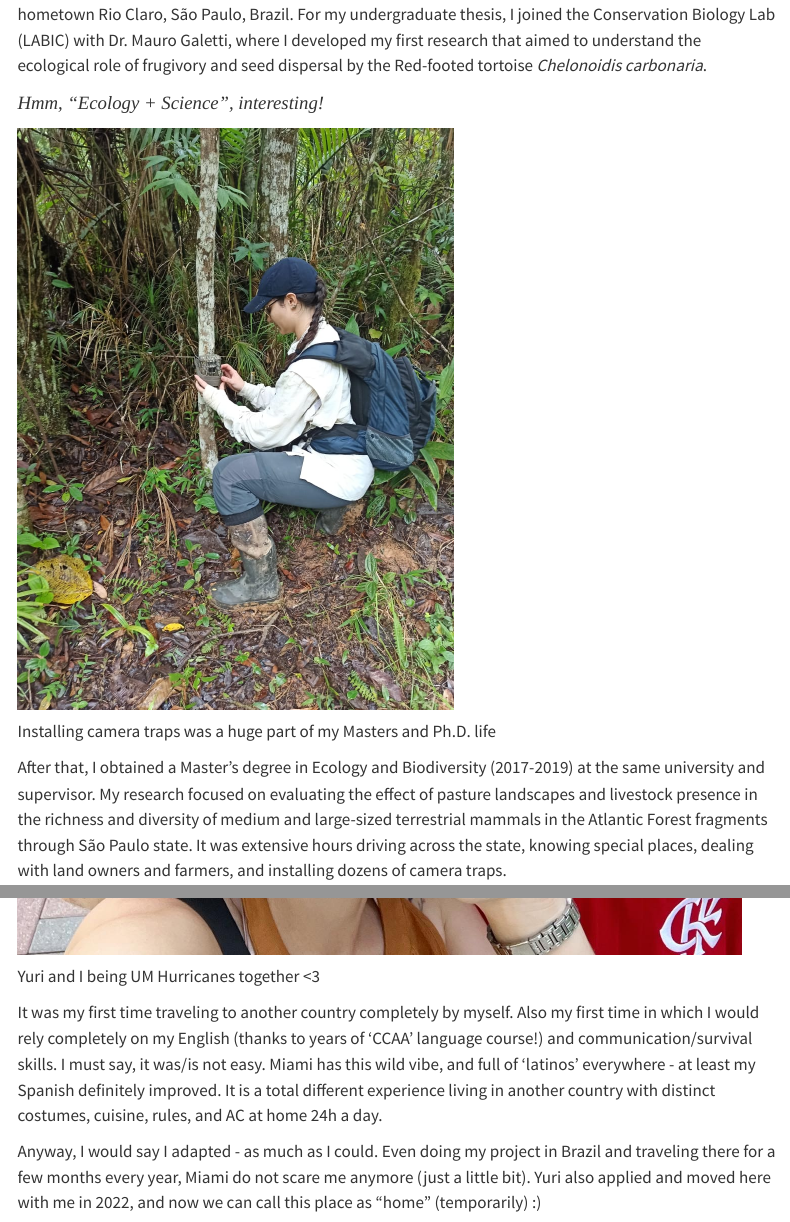
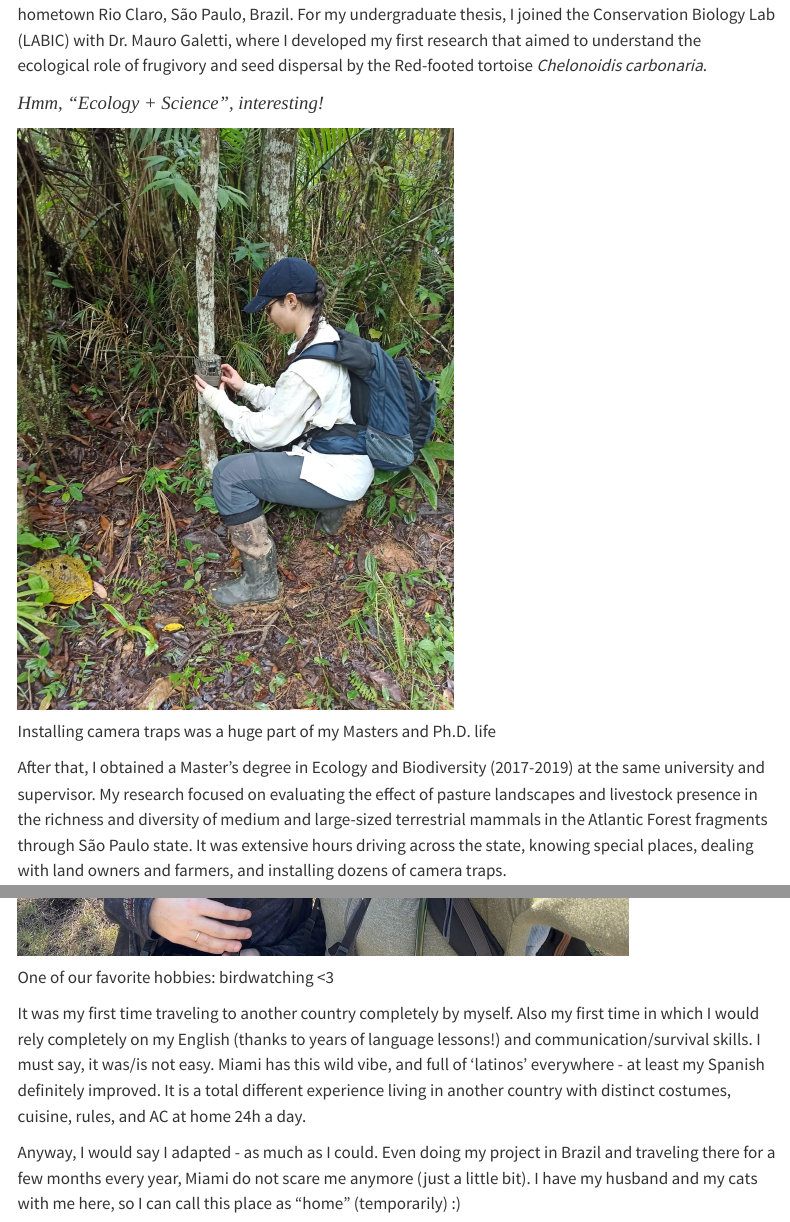
Before and after one commit to laislrodrigues/laislrodrigues.github.io, a Quarto document (about.qmd): the page in a window 1100 px wide, from 210 px down, and a second part further down, joined at a grey line. Rendered offline with R 4.5, knitr and Pandoc in place of Quarto, with nearby package versions; menus at the side of the page are left out.

Commit message:
20250106_v1

````diff
--- a/about.qmd
+++ b/about.qmd
@@ -21,7 +21,7 @@ I have a Bachelor's degree in Ecology (2012-2016) at  the São Paulo State Unive
 :::{.column-margin}
 ```{r}
 #| echo: false
-#| fig-alt: "A classroom full of students face forward towards the instructor, who stands at a podium at the front of the room. Students have their laptops open on their desks. Three large TV screens are illuminated at the front of the classroom, displaying workshop materials."
+#| fig-alt: "Lais installing camera traps in Carlos Botelho State Park."
 knitr::include_graphics("images/Lais_photo_03.jpg")
 ```
 ::: {.extra-small-text .dark-gray-text .topbr}
@@ -70,12 +70,12 @@ knitr::include_graphics("images/UMiami.jpg")
 ```
 ::: {.extra-small-text .dark-gray-text .topbr}
-Yuri and I being UM Hurricanes together <3
+One of our favorite hobbies: birdwatching <3
 :::
 :::
 
-It was my first time traveling to another country completely by myself. Also my first time in which I would rely completely on my English (thanks to years of 'CCAA' language course!) and communication/survival skills.
+It was my first time traveling to another country completely by myself. Also my first time in which I would rely completely on my English (thanks to years of language lessons!) and communication/survival skills.
 I must say, it was/is not easy. Miami has this wild vibe, and full of 'latinos' everywhere - at least my Spanish definitely improved. It is a total different experience living in another country with distinct costumes, cuisine, rules, and AC at home 24h a day.
 
 Anyway, I would say I adapted - as much as I could.
 Even doing my project in Brazil and traveling there for a few months every year, Miami do not scare me anymore (just a little bit).
-Yuri also applied and moved here with me in 2022, and now we can call this place as "home" (temporarily) :)
+I have my husband and my cats with me here, so I can call this place as "home" (temporarily) :)
````
Also changed, not shown: docs/search.json, about.qmd (8 more changed lines), 4 other files.
